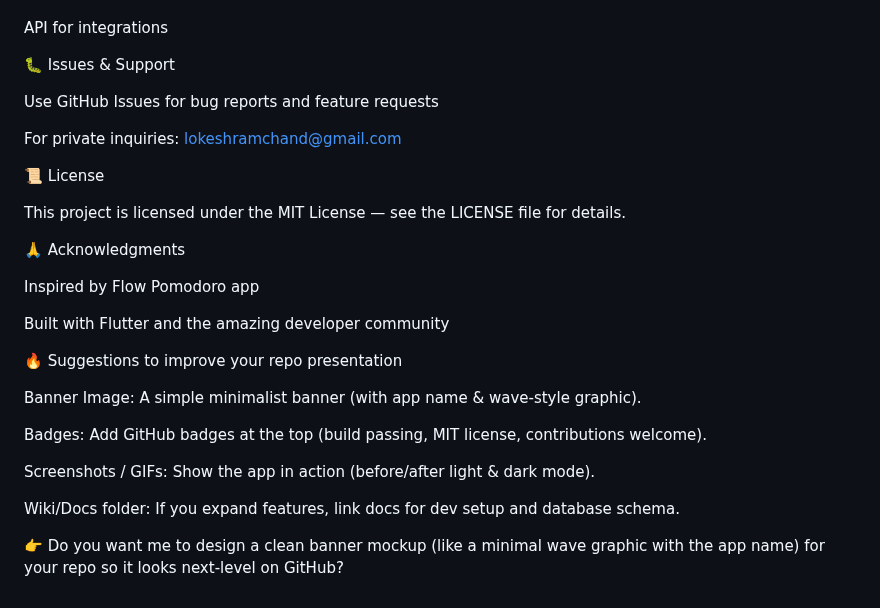
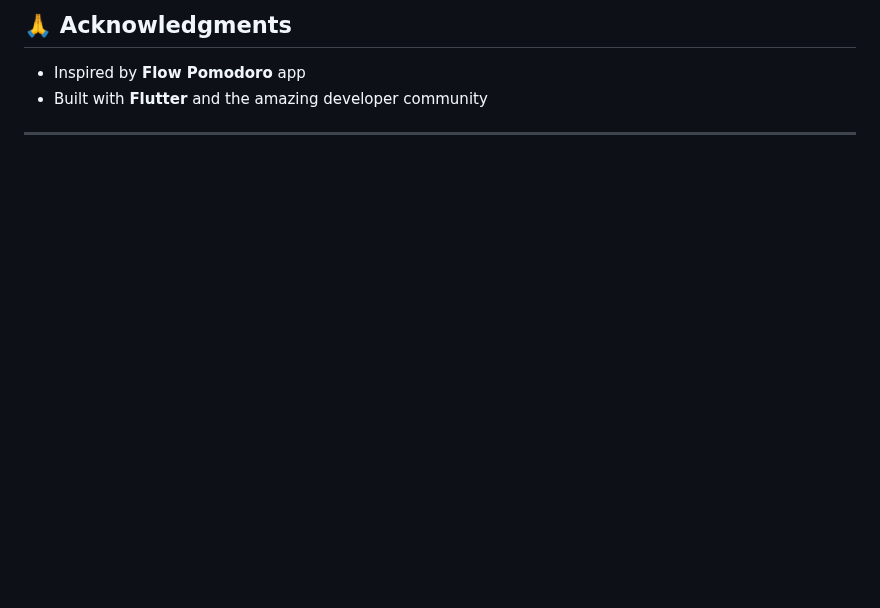
Before and after one commit to lokeshramchand-ctrl/Wave, a Markdown page: README.md, the part around one of its changes. Rendered like a GitHub page; blank space fills up the shorter version.

```diff
--- a/README.md
+++ b/README.md
@@ -348,76 +187,7 @@ Browser extension
 
+## 🙏 Acknowledgments
 
+* Inspired by **Flow Pomodoro** app
+* Built with **Flutter** and the amazing developer community
 
-
-API for integrations
-
-
-
-
-
-🐛 Issues & Support
-
-
-
-
-Use GitHub Issues for bug reports and feature requests
-
-
-
-
-For private inquiries: lokeshramchand@gmail.com
-
-
-
-
-
-📜 License
-
-
-This project is licensed under the MIT License — see the LICENSE file for details.
-
-
-
-🙏 Acknowledgments
-
-
-
-
-Inspired by Flow Pomodoro app
-
-
-
-
-Built with Flutter and the amazing developer community
-
-
-
-
-
-🔥 Suggestions to improve your repo presentation
-
-
-
-
-Banner Image: A simple minimalist banner (with app name & wave-style graphic).
-
-
-
-
-Badges: Add GitHub badges at the top (build passing, MIT license, contributions welcome).
-
-
-
-
-Screenshots / GIFs: Show the app in action (before/after light & dark mode).
-
-
-
-
-Wiki/Docs folder: If you expand features, link docs for dev setup and database schema.
-
-
-
-
-
-👉 Do you want me to design a clean banner mockup (like a minimal wave graphic with the app name) for your repo so it looks next-level on GitHub?
+---
```
Also changed, not shown: other parts of README.md (+87 -248 lines).
